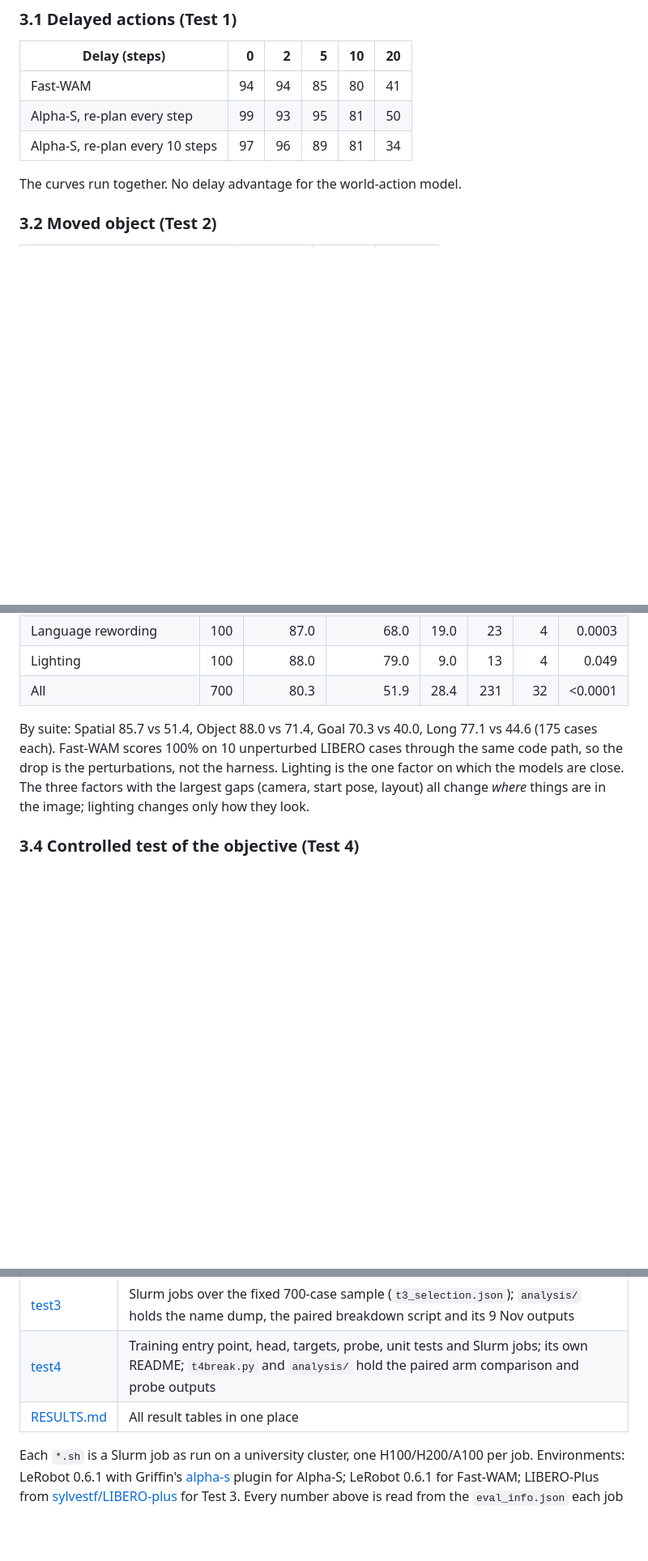
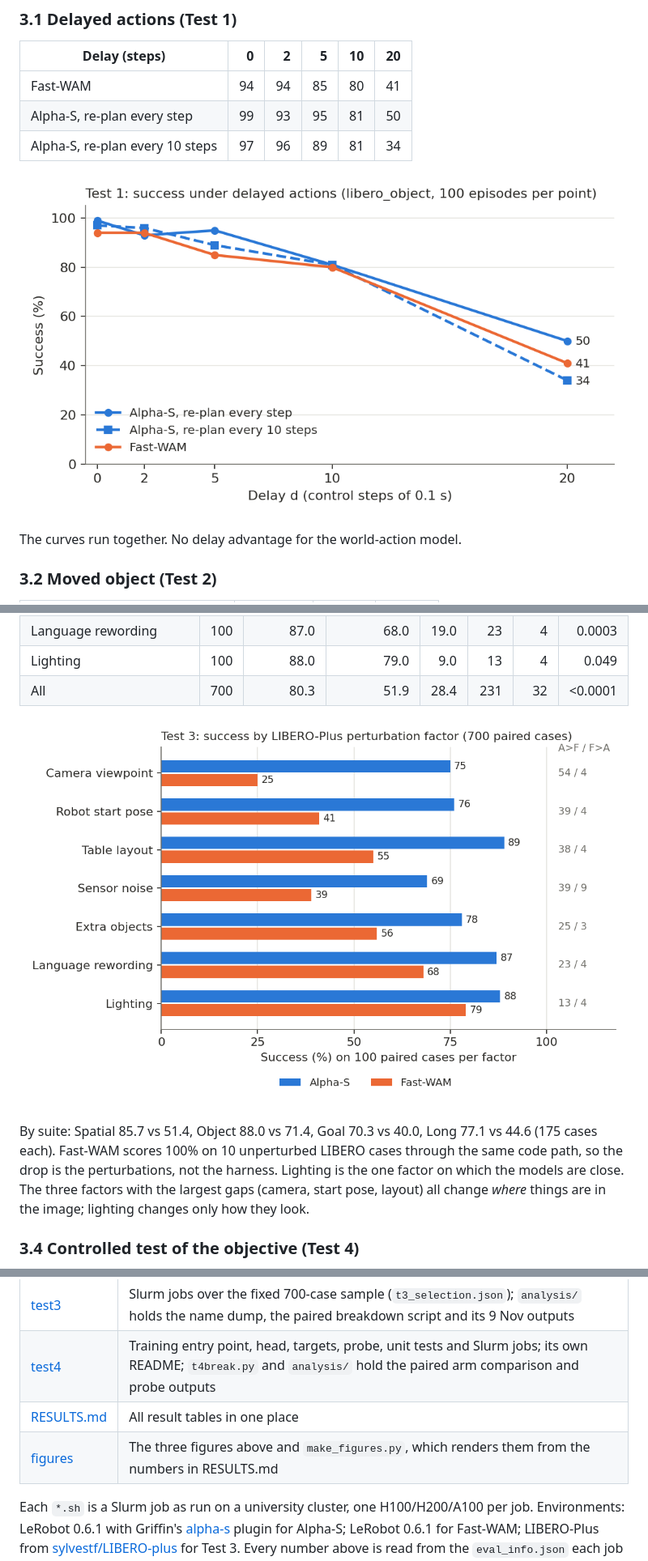
Before and after one commit to cmengu/vla-robustness-tests, a Markdown page: README.md, 3 parts joined by grey strips. Shown at 81% size. GitHub-like rendering; pictures changed too: figures/fig1_delay.png (added), figures/fig2_factors.png (added); blank space fills up the shorter version.

Commit message:
Add figures (delay curves, Test 3 factors, Test 4 arms + probe) and the arm-design diagram to the README
Co-Authored-By: Claude Fable 5.1 <noreply@anthropic.com>

```diff
--- a/README.md
+++ b/README.md
@@ -67,6 +89,8 @@ Full tables, including per-suite and per-suite-by-factor breakdowns, are in
 | Fast-WAM | 94 | 94 | 85 | 80 | 41 |
 | Alpha-S, re-plan every step | 99 | 93 | 95 | 81 | 50 |
 | Alpha-S, re-plan every 10 steps | 97 | 96 | 89 | 81 | 34 |
+
+![Test 1: success against delay for the three runs](figures/fig1_delay.png)
 
 The curves run together. No delay advantage for the world-action model.
 
@@ -96,6 +120,8 @@ the move, and is dropped.
 | Language rewording | 100 | 87.0 | 68.0 | 19.0 | 23 | 4 | 0.0003 |
 | Lighting | 100 | 88.0 | 79.0 | 9.0 | 13 | 4 | 0.049 |
 | All | 700 | 80.3 | 51.9 | 28.4 | 231 | 32 | <0.0001 |
+
+![Test 3: success by perturbation factor, Alpha-S against Fast-WAM, with discordant-pair counts](figures/fig2_factors.png)
 
 By suite: Spatial 85.7 vs 51.4, Object 88.0 vs 71.4, Goal 70.3 vs 40.0, Long 77.1 vs 44.6 (175 cases each).
 Fast-WAM scores 100% on 10 unperturbed LIBERO cases through the same code path, so the drop is the
@@ -205,6 +233,7 @@ released models comes from everything else that differs between them.
 | [test3](test3) | Slurm jobs over the fixed 700-case sample (`t3_selection.json`); `analysis/` holds the name dump, the paired breakdown script and its 9 Nov outputs |
 | [test4](test4) | Training entry point, head, targets, probe, unit tests and Slurm jobs; its own README; `t4break.py` and `analysis/` hold the paired arm comparison and probe outputs |
 | [RESULTS.md](RESULTS.md) | All result tables in one place |
+| [figures](figures) | The three figures above and `make_figures.py`, which renders them from the numbers in RESULTS.md |
 
 Each `*.sh` is a Slurm job as run on a university cluster, one H100/H200/A100 per job. Environments:
 LeRobot 0.6.1 with Griffin's [alpha-s](https://github.com/griffinlabs-ai/alpha-s) plugin for Alpha-S;
```
Also changed, not shown: other parts of README.md (+24 -0 lines), figures/fig3_arms.png (added), 1 other file.
